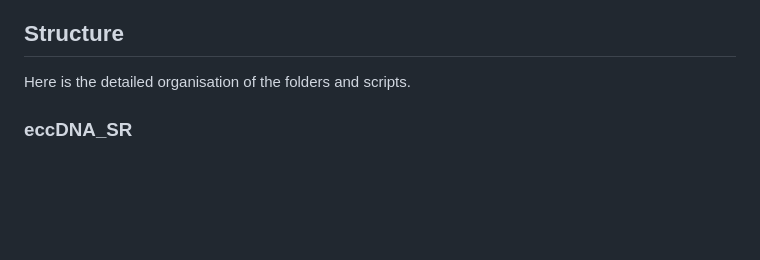
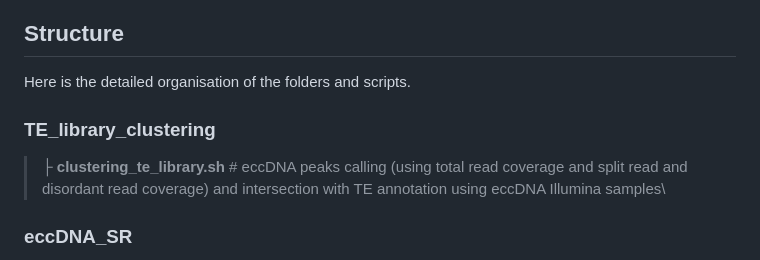
Before and after one commit to AbiramiSnd/Thesis_script, a Markdown page: README.md, the part around the change. Drawn GitHub-style; blank space fills up the shorter version.

```diff
--- a/README.md
+++ b/README.md
@@ -11,6 +11,9 @@ The Rmd files to generate figures are launched under Rstudio.
 
 ## Structure
 Here is the detailed organisation of the folders and scripts.
+
+### TE_library_clustering
+> ├ **clustering_te_library.sh**     # eccDNA peaks calling (using total read coverage and split read and disordant read coverage) and intersection with TE annotation using eccDNA Illumina samples\
 
 
 ### eccDNA_SR
```
